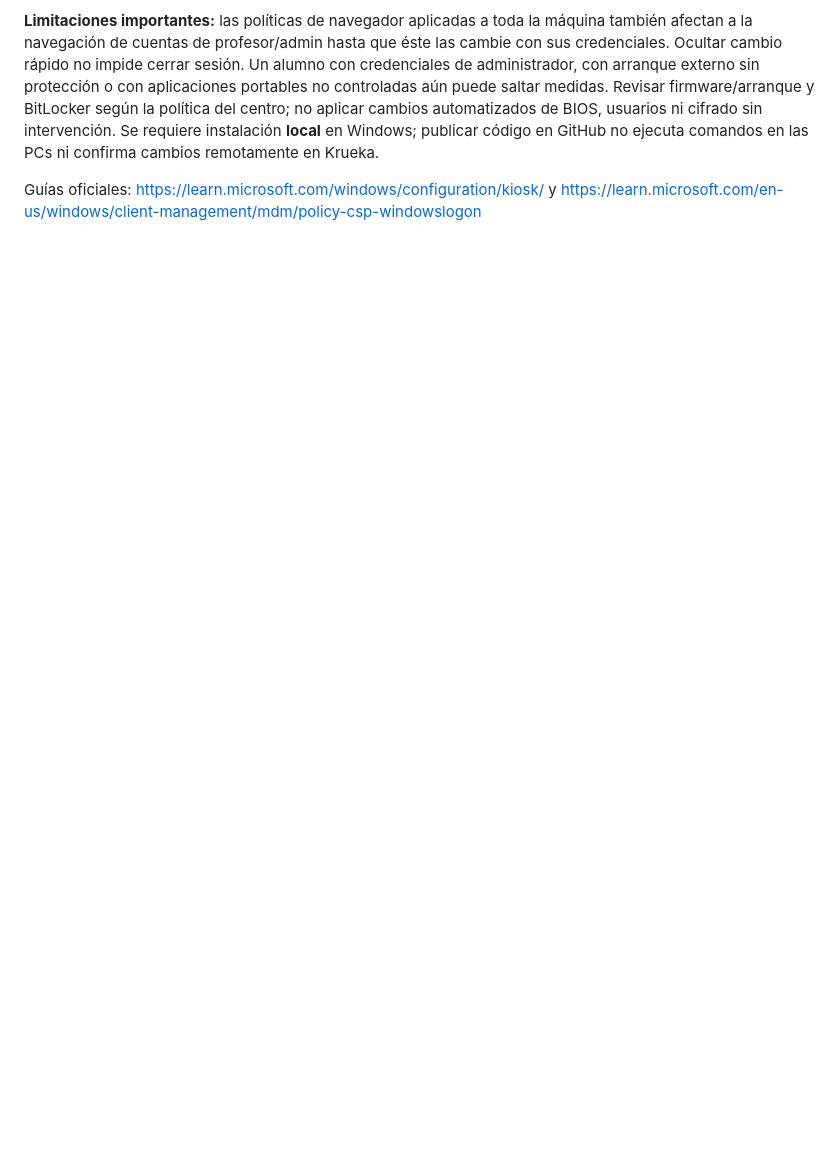
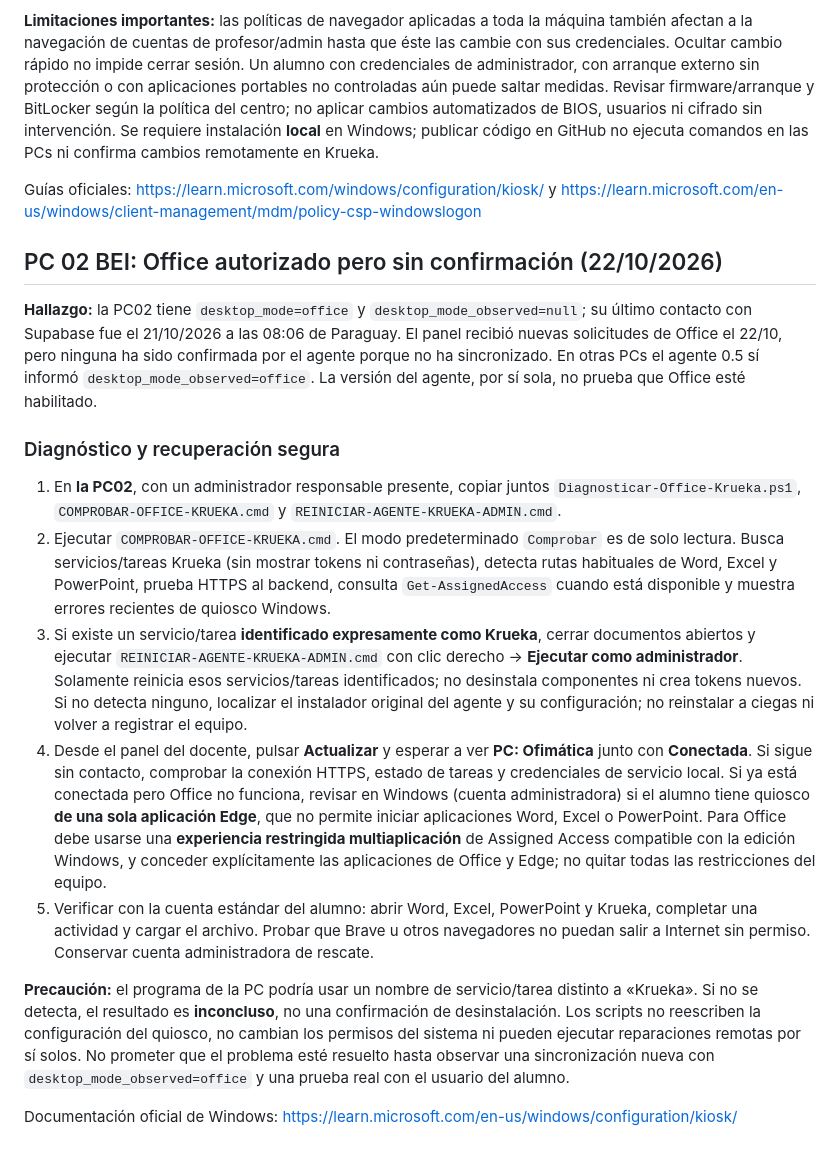
Before and after one commit to naakita/krueka, a Markdown page: windows/README.md, the part around the change. GitHub-like rendering; blank space fills up the shorter version.

Commit message:
docs(windows): recuperación de PC02 sin contacto con agente, sin desactivar quiosco

```diff
--- a/windows/README.md
+++ b/windows/README.md
@@ -81,3 +81,20 @@ Referencias técnicas: [Directivas Brave](https://support.brave.app/hc/en-us/art
 **Limitaciones importantes:** las políticas de navegador aplicadas a toda la máquina también afectan a la navegación de cuentas de profesor/admin hasta que éste las cambie con sus credenciales. Ocultar cambio rápido no impide cerrar sesión. Un alumno con credenciales de administrador, con arranque externo sin protección o con aplicaciones portables no controladas aún puede saltar medidas. Revisar firmware/arranque y BitLocker según la política del centro; no aplicar cambios automatizados de BIOS, usuarios ni cifrado sin intervención. Se requiere instalación **local** en Windows; publicar código en GitHub no ejecuta comandos en las PCs ni confirma cambios remotamente en Krueka.
 
 Guías oficiales: https://learn.microsoft.com/windows/configuration/kiosk/ y https://learn.microsoft.com/en-us/windows/client-management/mdm/policy-csp-windowslogon
+
+
+## PC 02 BEI: Office autorizado pero sin confirmación (22/10/2026)
+
+**Hallazgo:** la PC02 tiene `desktop_mode=office` y `desktop_mode_observed=null`; su último contacto con Supabase fue el 21/10/2026 a las 08:06 de Paraguay. El panel recibió nuevas solicitudes de Office el 22/10, pero ninguna ha sido confirmada por el agente porque no ha sincronizado. En otras PCs el agente 0.5 sí informó `desktop_mode_observed=office`. La versión del agente, por sí sola, no prueba que Office esté habilitado.
+
+### Diagnóstico y recuperación segura
+
+1. En **la PC02**, con un administrador responsable presente, copiar juntos `Diagnosticar-Office-Krueka.ps1`, `COMPROBAR-OFFICE-KRUEKA.cmd` y `REINICIAR-AGENTE-KRUEKA-ADMIN.cmd`.
+2. Ejecutar `COMPROBAR-OFFICE-KRUEKA.cmd`. El modo predeterminado `Comprobar` es de solo lectura. Busca servicios/tareas Krueka (sin mostrar tokens ni contraseñas), detecta rutas habituales de Word, Excel y PowerPoint, prueba HTTPS al backend, consulta `Get-AssignedAccess` cuando está disponible y muestra errores recientes de quiosco Windows.
+3. Si existe un servicio/tarea **identificado expresamente como Krueka**, cerrar documentos abiertos y ejecutar `REINICIAR-AGENTE-KRUEKA-ADMIN.cmd` con clic derecho → **Ejecutar como administrador**. Solamente reinicia esos servicios/tareas identificados; no desinstala componentes ni crea tokens nuevos. Si no detecta ninguno, localizar el instalador original del agente y su configuración; no reinstalar a ciegas ni volver a registrar el equipo.
+4. Desde el panel del docente, pulsar **Actualizar** y esperar a ver **PC: Ofimática** junto con **Conectada**. Si sigue sin contacto, comprobar la conexión HTTPS, estado de tareas y credenciales de servicio local. Si ya está conectada pero Office no funciona, revisar en Windows (cuenta administradora) si el alumno tiene quiosco **de una sola aplicación Edge**, que no permite iniciar aplicaciones Word, Excel o PowerPoint. Para Office debe usarse una **experiencia restringida multiaplicación** de Assigned Access compatible con la edición Windows, y conceder explícitamente las aplicaciones de Office y Edge; no quitar todas las restricciones del equipo.
+5. Verificar con la cuenta estándar del alumno: abrir Word, Excel, PowerPoint y Krueka, completar una actividad y cargar el archivo. Probar que Brave u otros navegadores no puedan salir a Internet sin permiso. Conservar cuenta administradora de rescate.
+
+**Precaución:** el programa de la PC podría usar un nombre de servicio/tarea distinto a «Krueka». Si no se detecta, el resultado es **inconcluso**, no una confirmación de desinstalación. Los scripts no reescriben la configuración del quiosco, no cambian los permisos del sistema ni pueden ejecutar reparaciones remotas por sí solos. No prometer que el problema esté resuelto hasta observar una sincronización nueva con `desktop_mode_observed=office` y una prueba real con el usuario del alumno.
+
+Documentación oficial de Windows: https://learn.microsoft.com/en-us/windows/configuration/kiosk/
```
